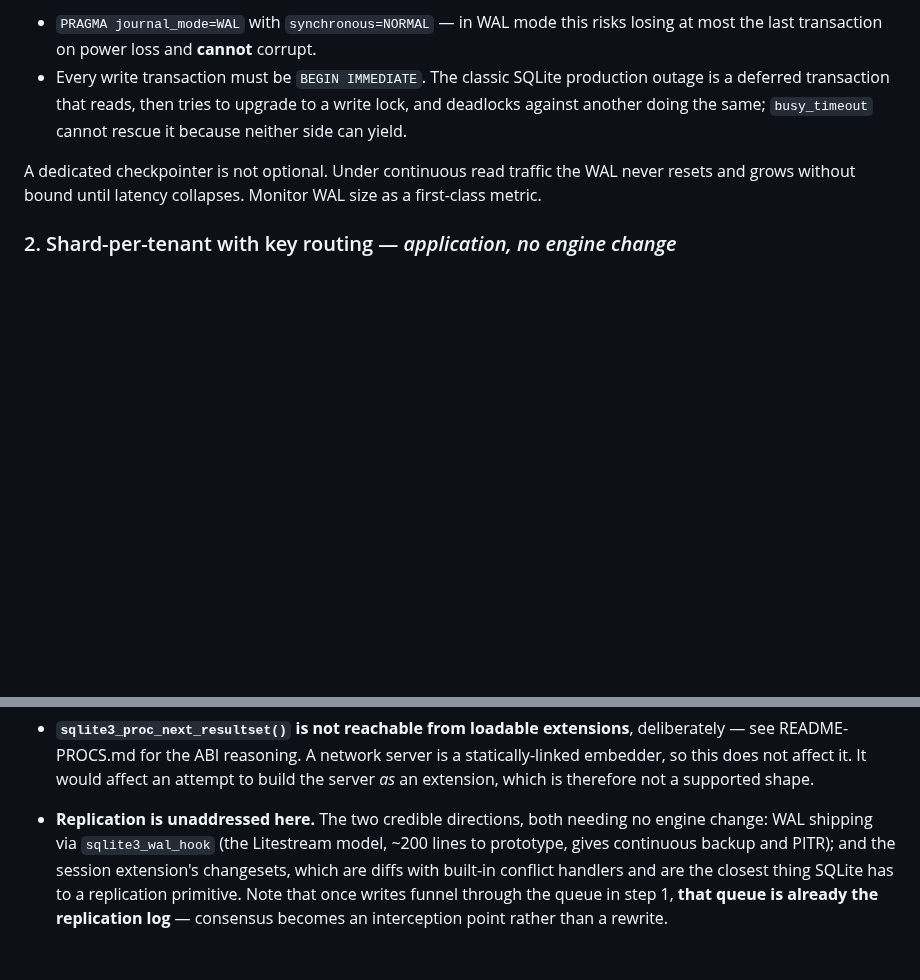
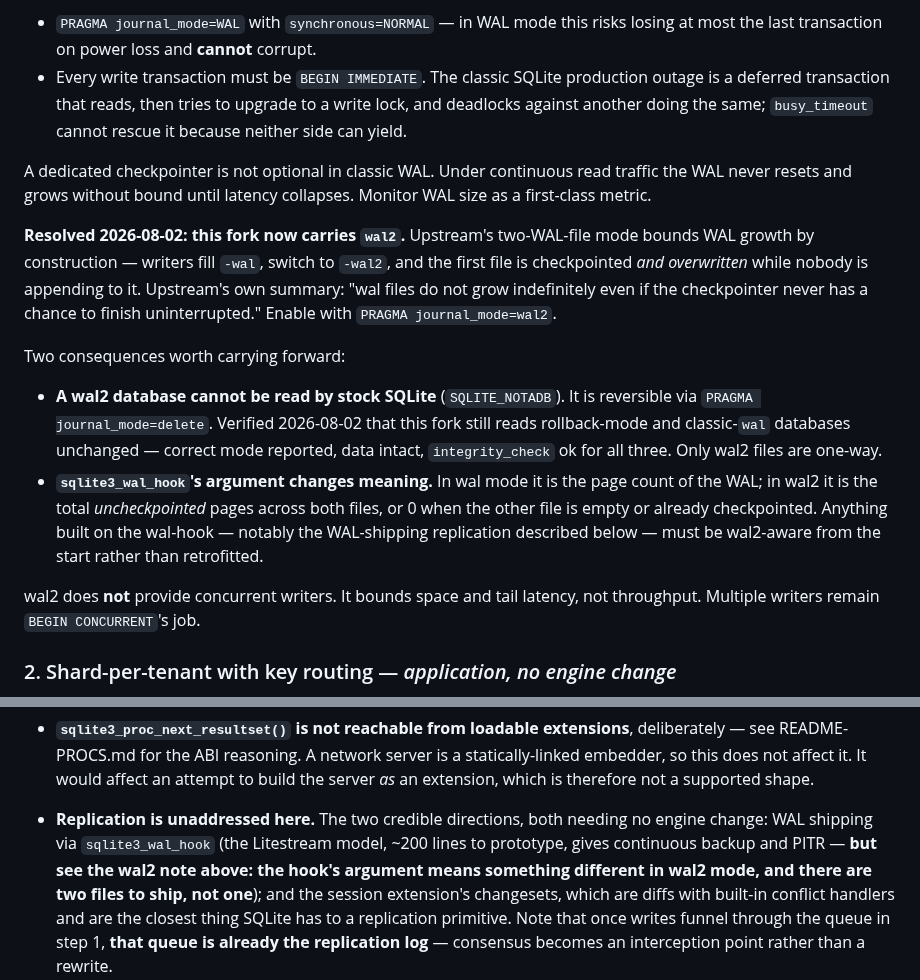
Before and after one commit to torial/sprocket, a Markdown page: DESIGN-NETWORK.md, 2 parts joined by grey strips. Rendered like a GitHub page; blank space fills up the shorter version.

```diff
--- a/DESIGN-NETWORK.md
+++ b/DESIGN-NETWORK.md
@@ -167,9 +167,32 @@ architecture. Two engine-adjacent settings matter:
   upgrade to a write lock, and deadlocks against another doing the same;
   `busy_timeout` cannot rescue it because neither side can yield.
 
-A dedicated checkpointer is not optional. Under continuous read traffic the
-WAL never resets and grows without bound until latency collapses. Monitor WAL
-size as a first-class metric.
+A dedicated checkpointer is not optional in classic WAL. Under continuous read
+traffic the WAL never resets and grows without bound until latency collapses.
+Monitor WAL size as a first-class metric.
+
+**Resolved 2026-08-02: this fork now carries `wal2`.** Upstream's two-WAL-file
+mode bounds WAL growth by construction — writers fill `-wal`, switch to
+`-wal2`, and the first file is checkpointed *and overwritten* while nobody is
+appending to it. Upstream's own summary: "wal files do not grow indefinitely
+even if the checkpointer never has a chance to finish uninterrupted." Enable
+with `PRAGMA journal_mode=wal2`.
+
+Two consequences worth carrying forward:
+
+- **A wal2 database cannot be read by stock SQLite** (`SQLITE_NOTADB`). It is
+  reversible via `PRAGMA journal_mode=delete`. Verified 2026-08-02 that this
+  fork still reads rollback-mode and classic-`wal` databases unchanged —
+  correct mode reported, data intact, `integrity_check` ok for all three. Only
+  wal2 files are one-way.
+- **`sqlite3_wal_hook`'s argument changes meaning.** In wal mode it is the page
+  count of the WAL; in wal2 it is the total *uncheckpointed* pages across both
+  files, or 0 when the other file is empty or already checkpointed. Anything
+  built on the wal-hook — notably the WAL-shipping replication described below —
+  must be wal2-aware from the start rather than retrofitted.
+
+wal2 does **not** provide concurrent writers. It bounds space and tail latency,
+not throughput. Multiple writers remain `BEGIN CONCURRENT`'s job.
 
 ### 2. Shard-per-tenant with key routing — *application, no engine change*
 
@@ -279,7 +302,9 @@ magnitude more than any protocol choice. Optimize placement before transport.
   therefore not a supported shape.
 - **Replication is unaddressed here.** The two credible directions, both
   needing no engine change: WAL shipping via `sqlite3_wal_hook` (the Litestream
-  model, ~200 lines to prototype, gives continuous backup and PITR); and the
+  model, ~200 lines to prototype, gives continuous backup and PITR — **but see
+  the wal2 note above: the hook's argument means something different in wal2
+  mode, and there are two files to ship, not one**); and the
   session extension's changesets, which are diffs with built-in conflict
   handlers and are the closest thing SQLite has to a replication primitive.
   Note that once writes funnel through the queue in step 1, **that queue is
```
Also changed, not shown: DOCKET.md (+13 -1 lines), PLAN-TRANSPORT.md (+12 -0 lines).
